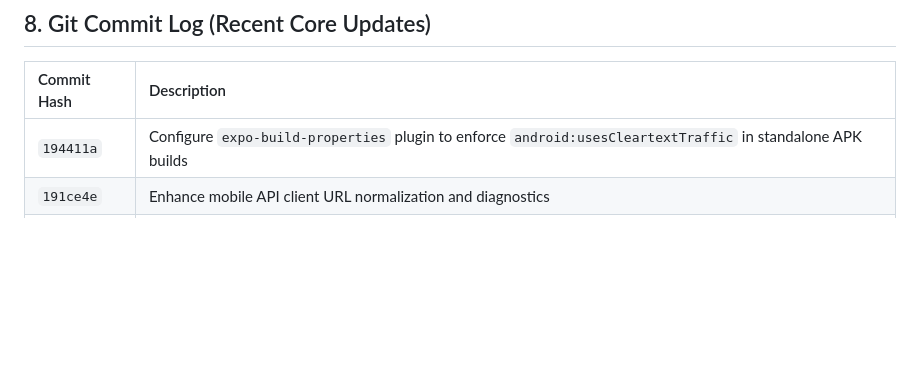
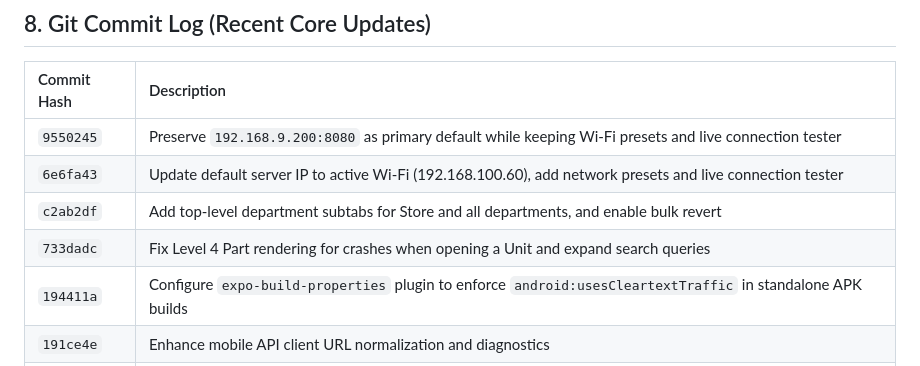
Before and after one commit to Darshan2724/Spare-Part-Tracking_FAA, a Markdown page: PROJECT_CONTEXT_SUMMARY.md, the part around one of its changes. Drawn GitHub-style; blank space fills up the shorter version.

```diff
--- a/PROJECT_CONTEXT_SUMMARY.md
+++ b/PROJECT_CONTEXT_SUMMARY.md
@@ -202,6 +232,10 @@ To transfer and deploy the complete system to the company's dedicated Windows 11
 
 | Commit Hash | Description |
 | :--- | :--- |
+| `9550245` | Preserve `192.168.9.200:8080` as primary default while keeping Wi-Fi presets and live connection tester |
+| `6e6fa43` | Update default server IP to active Wi-Fi (192.168.100.60), add network presets and live connection tester |
+| `c2ab2df` | Add top-level department subtabs for Store and all departments, and enable bulk revert |
+| `733dadc` | Fix Level 4 Part rendering for crashes when opening a Unit and expand search queries |
 | `194411a` | Configure `expo-build-properties` plugin to enforce `android:usesCleartextTraffic` in standalone APK builds |
 | `191ce4e` | Enhance mobile API client URL normalization and diagnostics |
 | `a74fb69` | Configure dedicated square app launcher icon from `LOGO_APP.png` while keeping banner logo on login page |
```
Also changed, not shown: other parts of PROJECT_CONTEXT_SUMMARY.md (+30 -0 lines).
